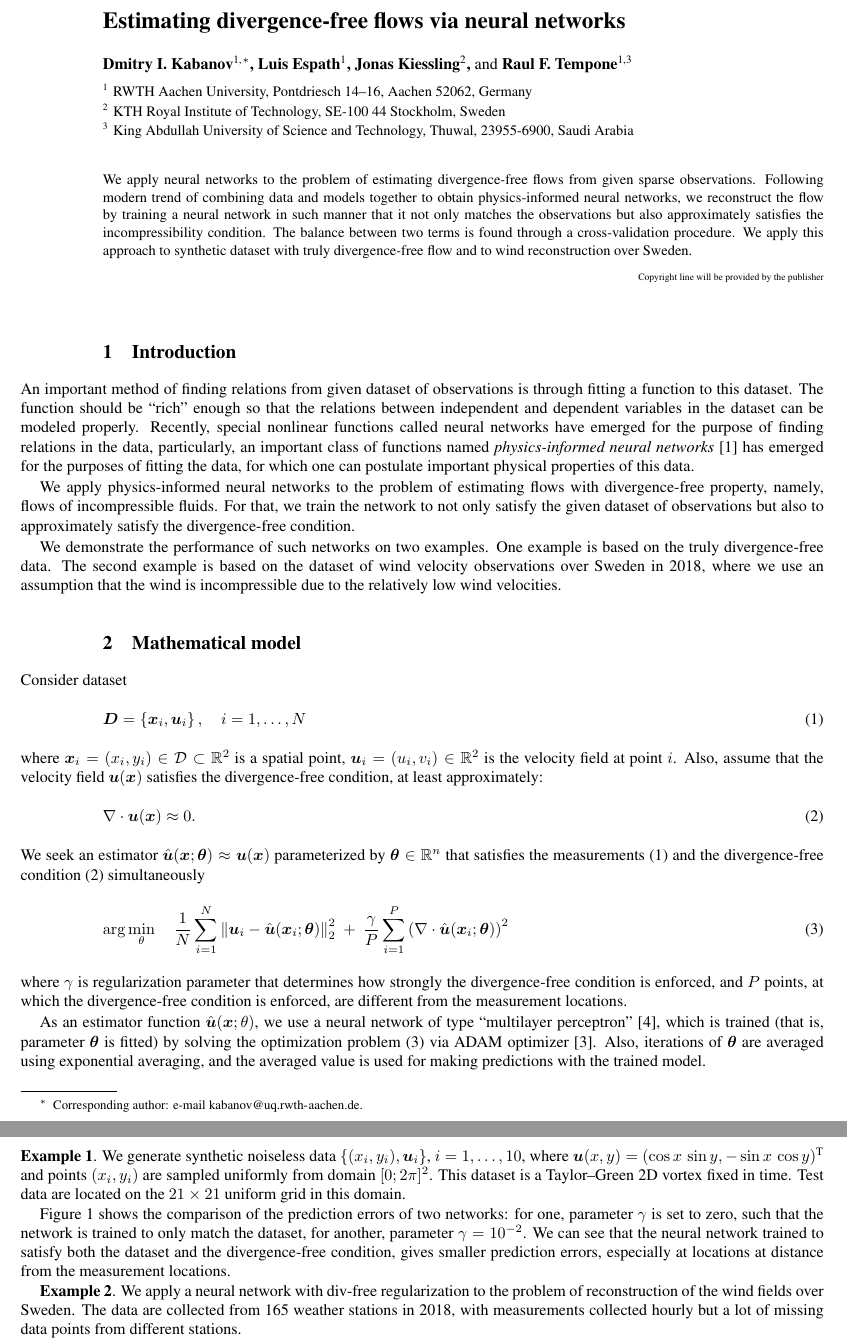
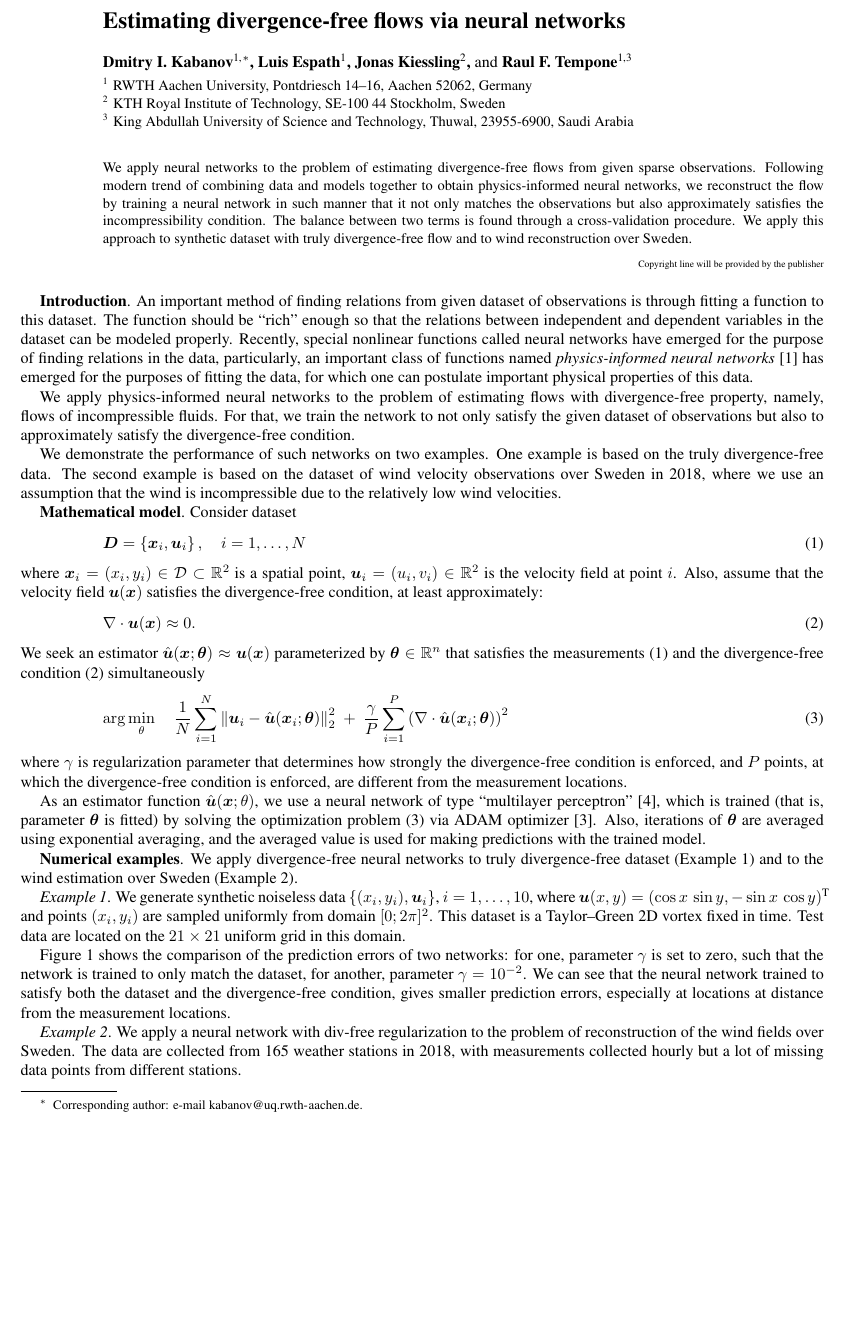
Before and after one commit to dmitry-kabanov/proceedings-gamm2021, a LaTeX document (kabanov_etal-gamm2021.tex): two parts of pages 1 and 2 of 3 before the commit and part of page 1 of 2 after it, the two joined at a grey line, cut so that both start at the same text, the shorter picture padded with empty space. Compiled offline with pdfLaTeX.

Commit message:
Replace sections with statements in bold to save space

```diff
--- a/kabanov_etal-gamm2021.tex
+++ b/kabanov_etal-gamm2021.tex
@@ -101,8 +101,7 @@ reconstruction over Sweden.
 %% maketitle must follow the abstract.
 \maketitle                   % Produces the title.
 
-\section{Introduction}
-
+\textbf{Introduction}.
 An important method of finding relations from given dataset of observations
 is through fitting a function to this dataset.
 The function should be ``rich'' enough so that the relations between independent
@@ -124,7 +123,7 @@ The second example is based on the dataset of wind velocity observations over
 Sweden in 2018, where we use an assumption that the wind is incompressible due
 to the relatively low wind velocities.
 
-\section{Mathematical model}
+\textbf{Mathematical model}.
 Consider dataset
 \begin{equation}
   \label{eq:dset}
@@ -164,9 +163,11 @@ Also, iterations of $\vec\theta$ are averaged using exponential
 averaging, and the averaged value is used for making predictions with the
 trained model.
 
-\section{Numerical examples}
+\textbf{Numerical examples}.
+We apply divergence-free neural networks to truly divergence-free dataset
+(Example~1) and to the wind estimation over Sweden (Example~2).
 
-\textbf{Example 1}.
+\emph{Example 1}.
 We generate synthetic noiseless data
   $\left\{(x_i, y_i), \vec{u}_i\right\}$, $i = 1, \dots, 10$,
 where $\vec u(x, y) = ( \cos x \, \sin y, -\sin x \, \cos y)^\T$
```
Also changed, not shown: kabanov_etal-gamm2021.tex (5 more changed lines).
